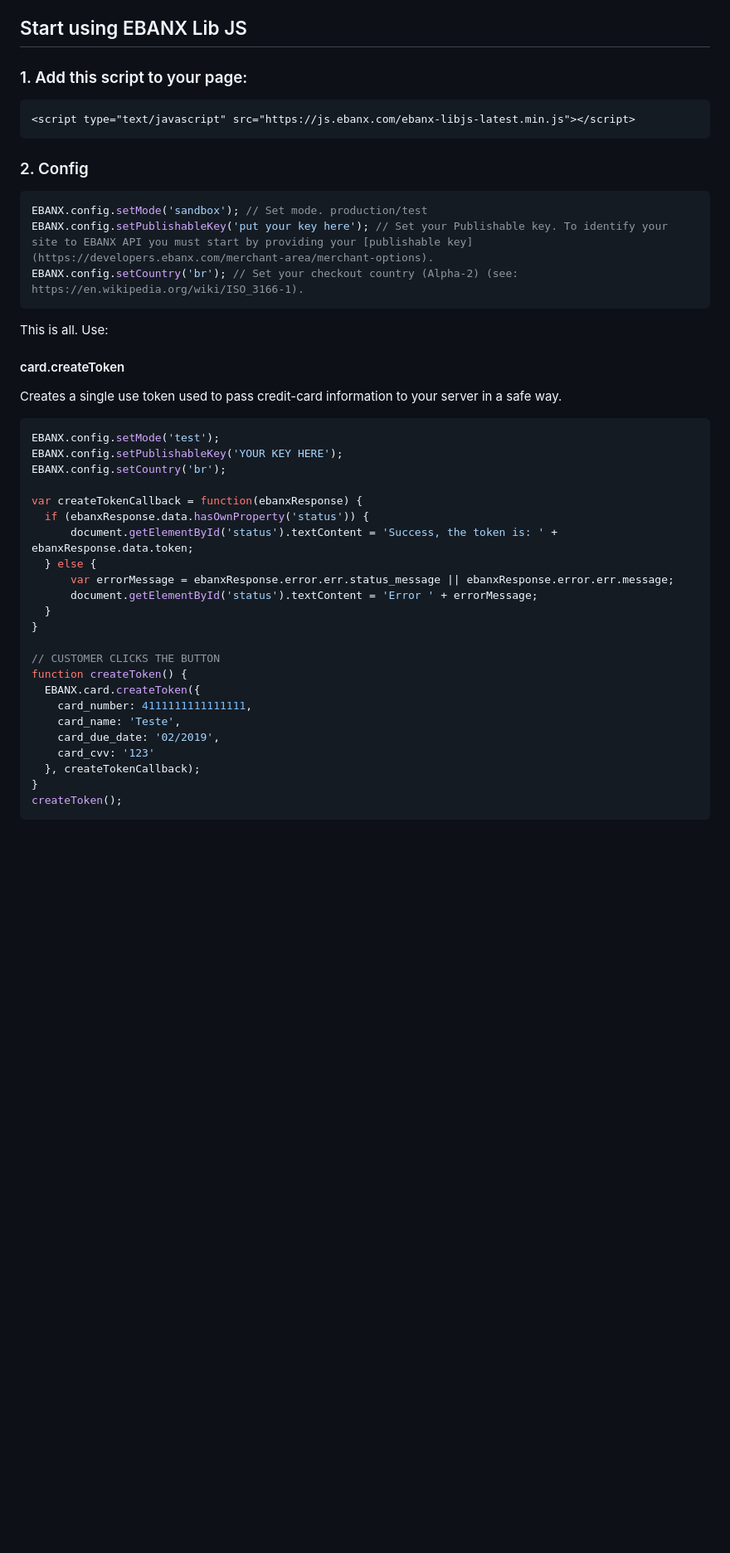
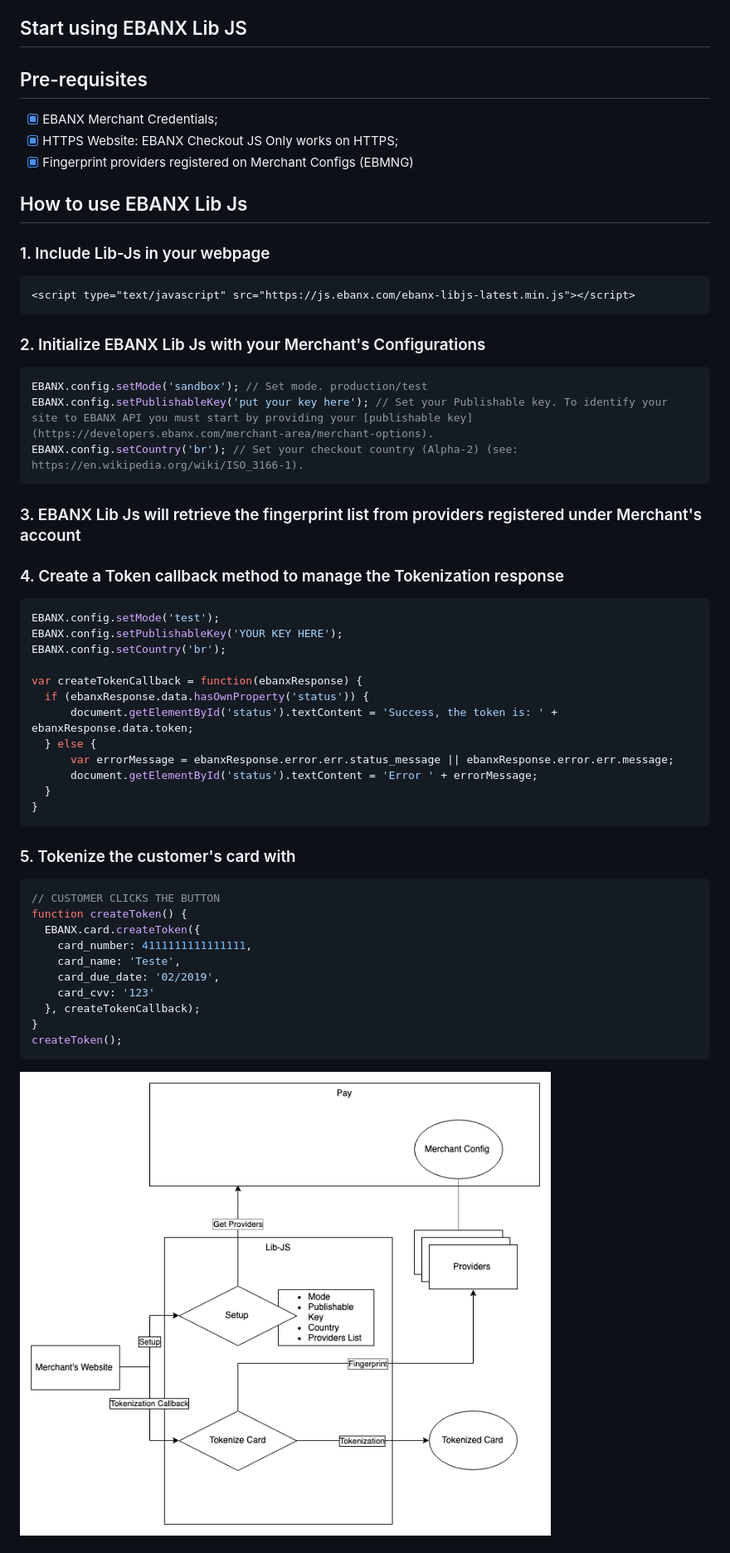
Before and after one commit to ebanx/lib-js, a Markdown page: README.md, the part around the change printed below. Shown: that part at 83% size. GitHub-like rendering; pictures changed too: usage-flow-diagram.png (added); blank space fills up the shorter version.

Commit message:
Update readme with deepder explanation and diagram

````diff
--- a/README.md
+++ b/README.md
@@ -6,24 +6,24 @@ Find more information in our [Dev Academy](https://www.ebanx.com/business/en/dev
 
 ## Start using EBANX Lib JS
 
-### 1. Add this script to your page:
+## Pre-requisites
+- [x] EBANX Merchant Credentials;
+- [x] HTTPS Website: EBANX Checkout JS Only works on HTTPS;
+- [x] Fingerprint providers registered on Merchant Configs (EBMNG)
 
+## How to use EBANX Lib Js
+### 1. Include Lib-Js in your webpage
 ```html
 <script type="text/javascript" src="https://js.ebanx.com/ebanx-libjs-latest.min.js"></script>
 ```
-### 2. Config
-
+### 2. Initialize EBANX Lib Js with your Merchant's Configurations
 ```javascript
 EBANX.config.setMode('sandbox'); // Set mode. production/test
 EBANX.config.setPublishableKey('put your key here'); // Set your Publishable key. To identify your site to EBANX API you must start by providing your [publishable key](https://developers.ebanx.com/merchant-area/merchant-options).
 EBANX.config.setCountry('br'); // Set your checkout country (Alpha-2) (see: https://en.wikipedia.org/wiki/ISO_3166-1).
 ```
-
-This is all. Use:
-
-#### card.createToken
-
-Creates a single use token used to pass credit-card information to your server in a safe way.
+### 3. EBANX Lib Js will retrieve the fingerprint list from providers registered under Merchant's account
+### 4. Create a Token callback method to manage the Tokenization response
 
 ```javascript
 EBANX.config.setMode('test');
@@ -38,7 +38,9 @@ var createTokenCallback = function(ebanxResponse) {
       document.getElementById('status').textContent = 'Error ' + errorMessage;
   }
 }
-
+```
+### 5. Tokenize the customer's card with
+```javascript
 // CUSTOMER CLICKS THE BUTTON
 function createToken() {
   EBANX.card.createToken({
@@ -50,4 +52,5 @@ function createToken() {
 }
 createToken();
 ```
+![Usage flow Diagram](./usage-flow-diagram.png)
 
````
Also changed, not shown: other parts of README.md (+16 -2 lines).
